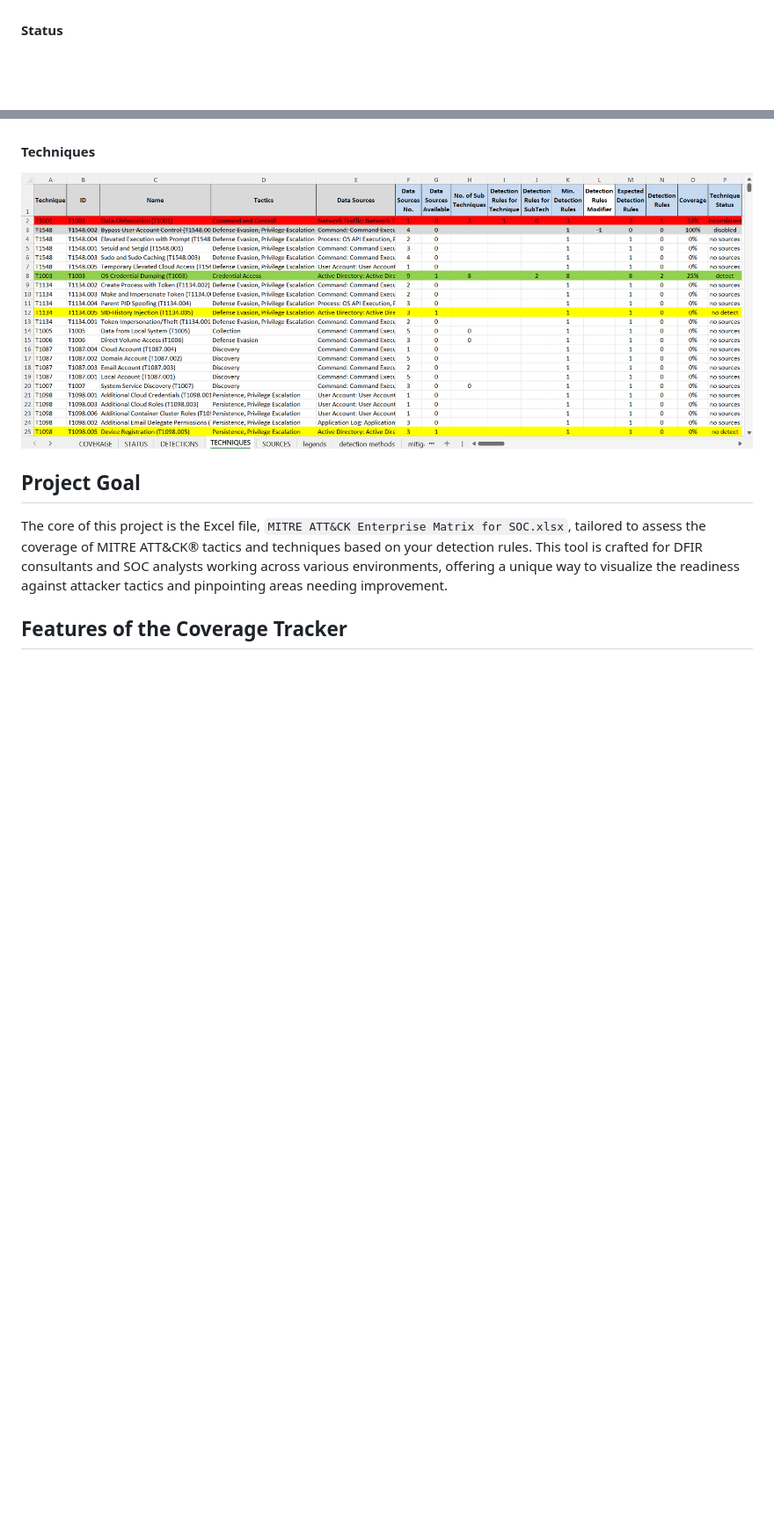
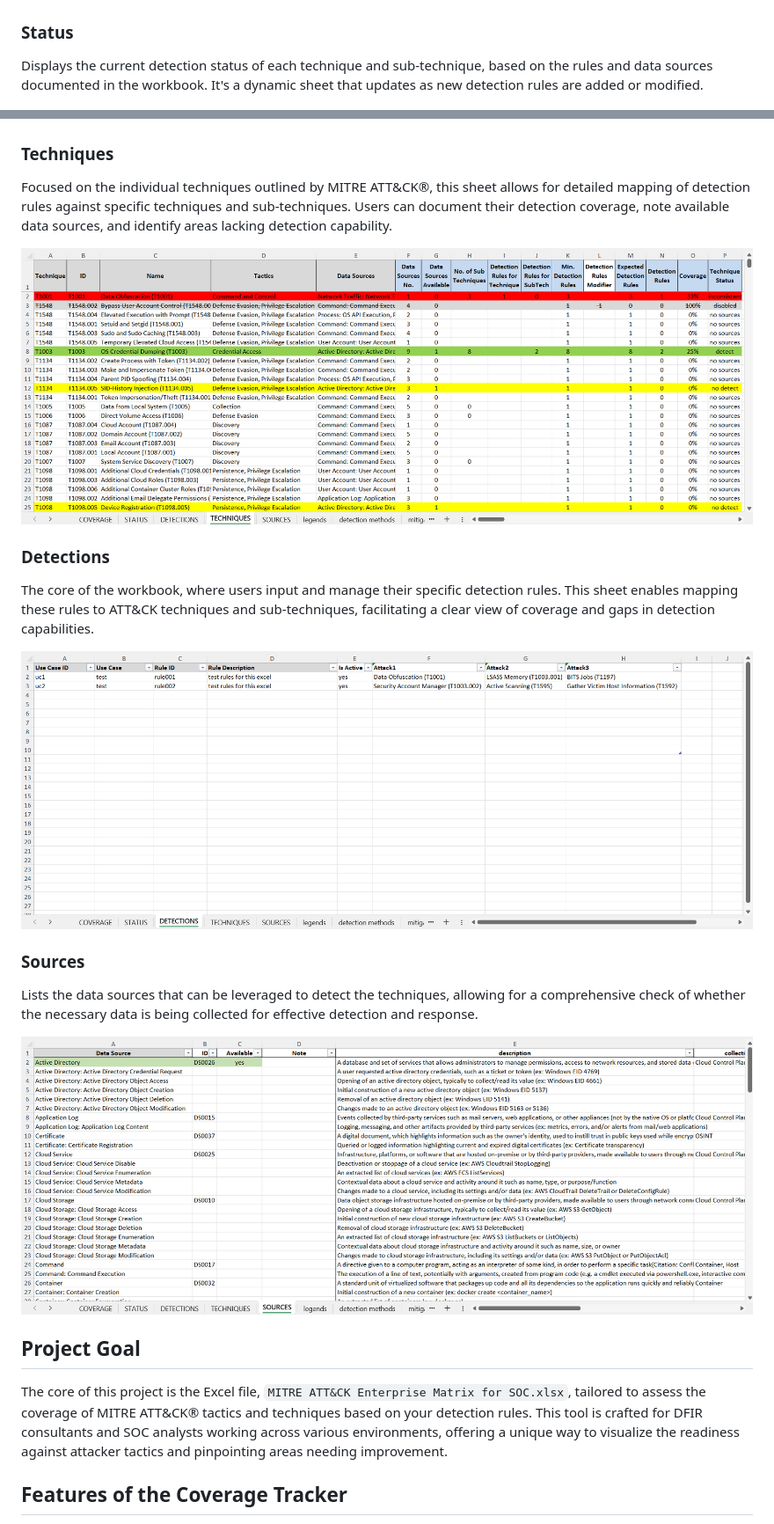
Before and after one commit to quitehacker/MITRE-ATTACK-Enterprise-Matrix-in-Excel-for-SOC, a Markdown page: README.md, 2 parts joined by grey strips. Shown at 88% size. GitHub-like rendering; blank space fills up the shorter version.

```diff
--- a/README.md
+++ b/README.md
@@ -8,8 +10,24 @@ Welcome to the Enhanced MITRE ATT&CK® Coverage Tracker, a streamlined and excel
 ![Coverage](images/Coverage.png)
-#### Status
+
+### Status
+Displays the current detection status of each technique and sub-technique, based on the rules and data sources documented in the workbook. It's a dynamic sheet that updates as new detection rules are added or modified.
+
 ![Status](images/Status.png)
-#### Techniques
+
+### Techniques
+Focused on the individual techniques outlined by MITRE ATT&CK®, this sheet allows for detailed mapping of detection rules against specific techniques and sub-techniques. Users can document their detection coverage, note available data sources, and identify areas lacking detection capability.
+
 ![Techniques](images/Techniques.png)
+
+### Detections
+The core of the workbook, where users input and manage their specific detection rules. This sheet enables mapping these rules to ATT&CK techniques and sub-techniques, facilitating a clear view of coverage and gaps in detection capabilities.
+
+![Detections](images/Detections.png)
+
+### Sources
+Lists the data sources that can be leveraged to detect the techniques, allowing for a comprehensive check of whether the necessary data is being collected for effective detection and response.
+
+![Detections](images/Sources.png)
 
 ## Project Goal
 
```
Also changed, not shown: other parts of README.md (+35 -9 lines).
